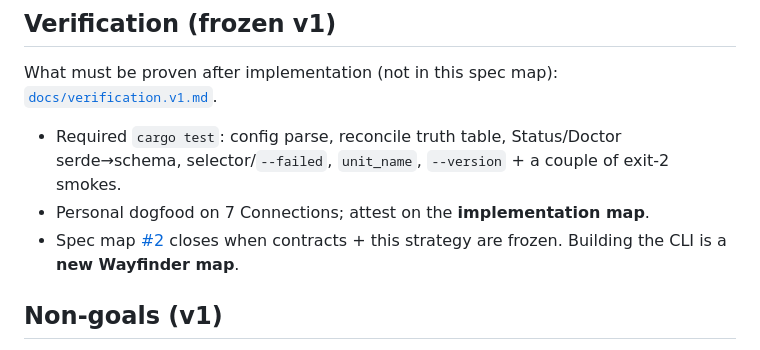
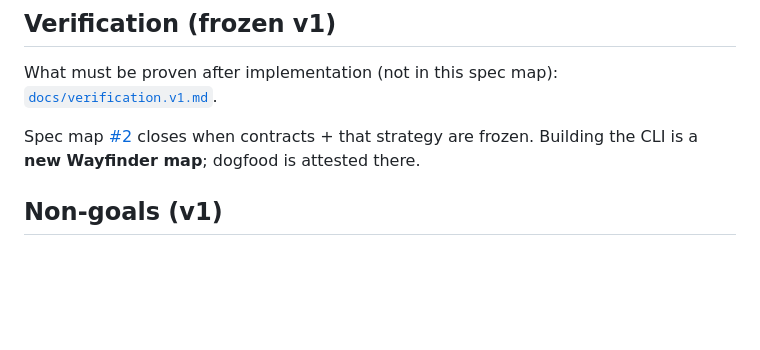
Before and after one commit to golgor/cloud-sql-tracker, a Markdown page: docs/DESIGN.md, the part around the change. Rendered like a GitHub page; blank space fills up the shorter version.

```diff
--- a/docs/DESIGN.md
+++ b/docs/DESIGN.md
@@ -133,9 +133,7 @@ cloud-sql-tracker --version   # bare semver from Cargo.toml only
 
 What must be proven after implementation (not in this spec map): [`docs/verification.v1.md`](./verification.v1.md).
 
-- Required `cargo test`: config parse, reconcile truth table, Status/Doctor serde→schema, selector/`--failed`, `unit_name`, `--version` + a couple of exit-2 smokes.
-- Personal dogfood on 7 Connections; attest on the **implementation map**.
-- Spec map [#2](https://github.com/golgor/cloud-sql-tracker/issues/2) closes when contracts + this strategy are frozen. Building the CLI is a **new Wayfinder map**.
+Spec map [#2](https://github.com/golgor/cloud-sql-tracker/issues/2) closes when contracts + that strategy are frozen. Building the CLI is a **new Wayfinder map**; dogfood is attested there.
 
 ## Non-goals (v1)
 
```
Also changed, not shown: docs/modules.v1.md (+1 -1 lines), docs/verification.v1.md (+5 -5 lines).
